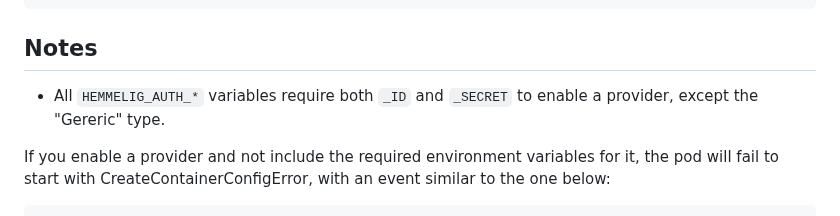
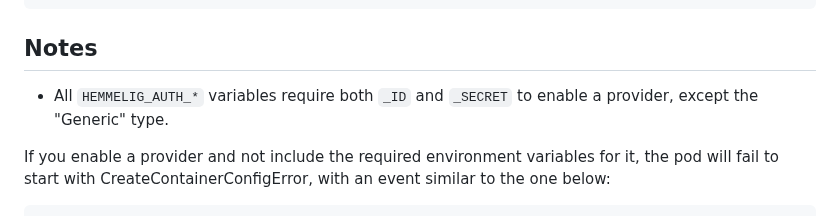
Before and after one commit to HemmeligOrg/Hemmelig.app, a Markdown page: docs/helm-oauth.md, the part around the change. Rendered like a GitHub page.

Commit message:
Fix typo in docs/helm-oauth.md
Co-authored-by: coderabbitai[bot] <136622811+coderabbitai[bot]@users.noreply.github.com>

```diff
--- a/docs/helm-oauth.md
+++ b/docs/helm-oauth.md
@@ -123,7 +123,7 @@ stringData:
 ## Notes
 
 - All `HEMMELIG_AUTH_*` variables require both `_ID` and `_SECRET`
-to enable a provider, except the "Gereric" type.
+to enable a provider, except the "Generic" type.
 
 If you enable a provider and not include the required environment variables for it,
 the pod will fail to start with CreateContainerConfigError, with an event
```
